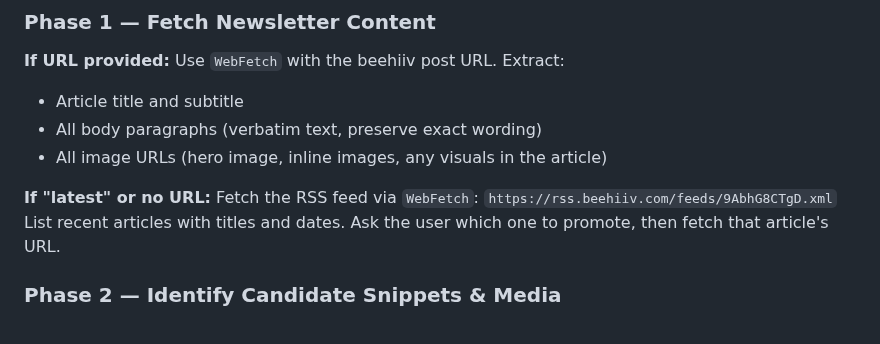
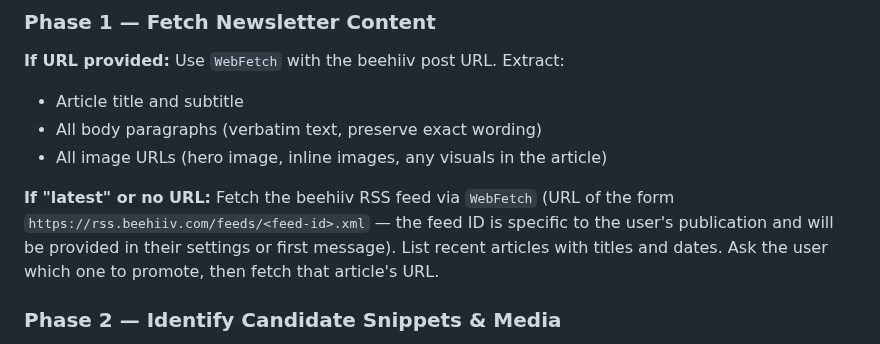
Before and after one commit to michaellady/claude-social-media-skills, a Markdown page: promote-newsletter/SKILL.md, the part around the change. Drawn GitHub-style.

```diff
--- a/promote-newsletter/SKILL.md
+++ b/promote-newsletter/SKILL.md
@@ -23,7 +23,7 @@ Use `WebFetch` with the beehiiv post URL. Extract:
 - All image URLs (hero image, inline images, any visuals in the article)
 
 **If "latest" or no URL:**
-Fetch the RSS feed via `WebFetch`: `https://rss.beehiiv.com/feeds/9AbhG8CTgD.xml`
+Fetch the beehiiv RSS feed via `WebFetch` (URL of the form `https://rss.beehiiv.com/feeds/<feed-id>.xml` — the feed ID is specific to the user's publication and will be provided in their settings or first message).
 List recent articles with titles and dates. Ask the user which one to promote, then fetch that article's URL.
 
 ### Phase 2 — Identify Candidate Snippets & Media
```
Also changed, not shown: crosspost-newsletter/SKILL.md (+14 -14 lines).
